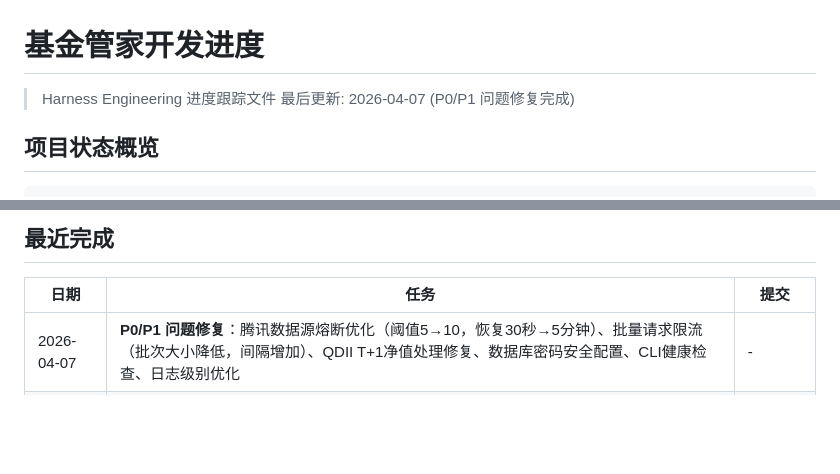
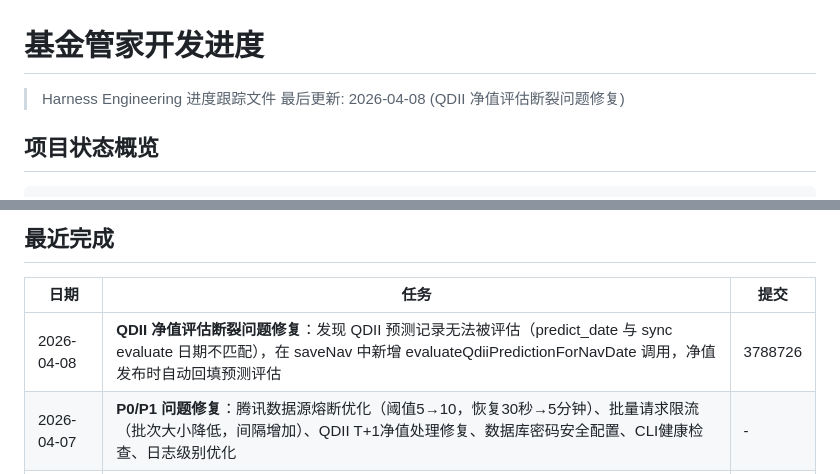
Before and after one commit to gree-coder/fund-butler, a Markdown page: PROGRESS.md, 2 parts joined by grey strips. Drawn GitHub-style; blank space fills up the shorter version.

Commit message:
docs: 更新 PROGRESS.md 记录 QDII 净值评估断裂问题修复

```diff
--- a/PROGRESS.md
+++ b/PROGRESS.md
@@ -1,7 +1,7 @@
 # 基金管家开发进度
 
 > Harness Engineering 进度跟踪文件
-> 最后更新: 2026-04-07 (P0/P1 问题修复完成)
+> 最后更新: 2026-04-08 (QDII 净值评估断裂问题修复)
 
 ## 项目状态概览
 
@@ -96,6 +96,7 @@
 
 | 日期 | 任务 | 提交 |
 |------|------|------|
+| 2026-04-08 | **QDII 净值评估断裂问题修复**：发现 QDII 预测记录无法被评估（predict_date 与 sync evaluate 日期不匹配），在 saveNav 中新增 evaluateQdiiPredictionForNavDate 调用，净值发布时自动回填预测评估 | 3788726 |
 | 2026-04-07 | **P0/P1 问题修复**：腾讯数据源熔断优化（阈值5→10，恢复30秒→5分钟）、批量请求限流（批次大小降低，间隔增加）、QDII T+1净值处理修复、数据库密码安全配置、CLI健康检查、日志级别优化 | - |
 | 2026-04-07 | **收益分析算法修复**：修复收益计算错误，正确处理交易记录，不再将本金增加误算为收益；修复波动率计算，基于日收益率计算而非金额 | - |
 | 2026-04-07 | **新增持仓数据同步修复**：新增持仓时自动同步净值历史；修复基金信息持久化失败静默问题；修复持仓日期解析失败问题 | - |
```
